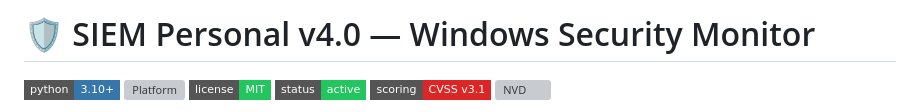
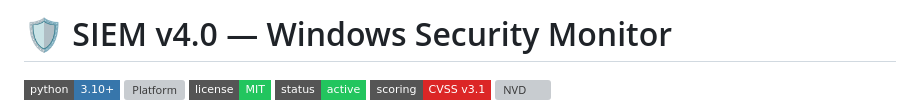
Before and after one commit to Lucas18062025/SIEM_Windows_11, a Markdown page: README.md, the part around the change. GitHub-like rendering; badges without logos; grey boxes are pictures that could not be loaded.

Commit message:
Update project title in README.md

```diff
--- a/README.md
+++ b/README.md
@@ -1,4 +1,4 @@
-# 🛡️ SIEM Personal v4.0 — Windows Security Monitor
+# 🛡️ SIEM  v4.0 — Windows Security Monitor
 
 [![Python](https://img.shields.io/badge/python-3.10%2B-3776ab?style=flat-square&logo=python&logoColor=white)](https://www.python.org/)
 [![Platform](https://img.shields.io/badge/platform-Windows%2010%2F11-0078d4?style=flat-square&logo=windows&logoColor=white)](https://www.microsoft.com/windows)
```
